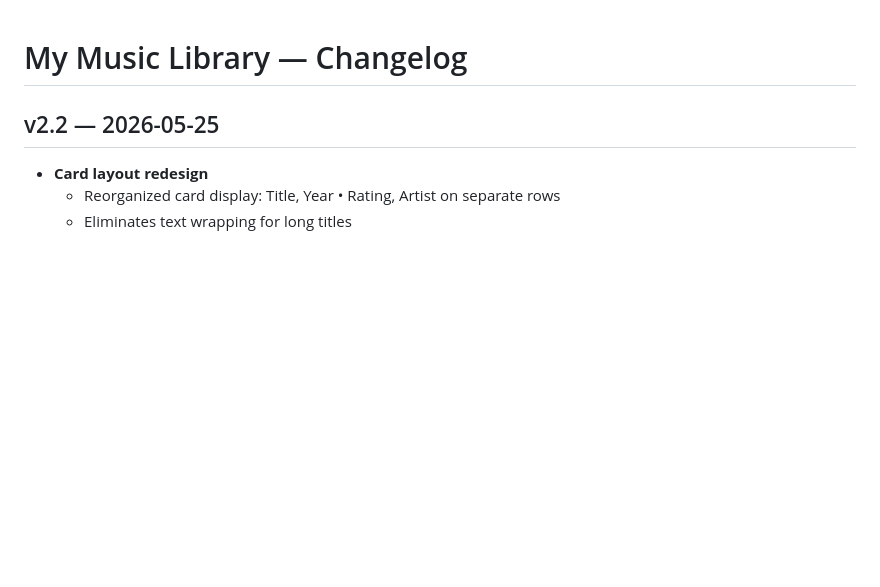
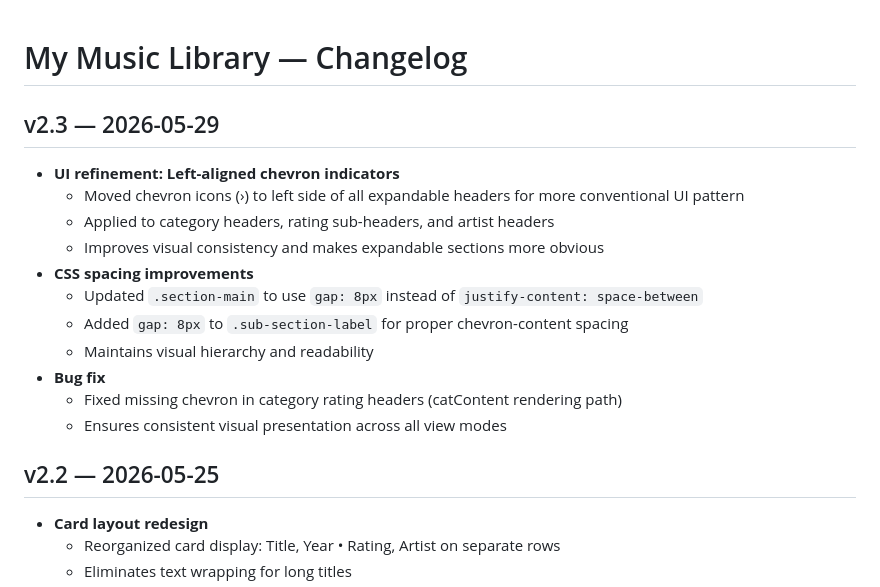
Before and after one commit to psgambat-oss/music-favorites, a Markdown page: CHANGELOG.md, the part around the change. Drawn GitHub-style; blank space fills up the shorter version.

Commit message:
Update CHANGELOG for v2.3: Left-aligned chevron improvements

```diff
--- a/CHANGELOG.md
+++ b/CHANGELOG.md
@@ -1,4 +1,17 @@
 # My Music Library — Changelog
+
+## v2.3 — 2026-05-29
+- **UI refinement: Left-aligned chevron indicators**
+  - Moved chevron icons (›) to left side of all expandable headers for more conventional UI pattern
+  - Applied to category headers, rating sub-headers, and artist headers
+  - Improves visual consistency and makes expandable sections more obvious
+- **CSS spacing improvements**
+  - Updated `.section-main` to use `gap: 8px` instead of `justify-content: space-between`
+  - Added `gap: 8px` to `.sub-section-label` for proper chevron-content spacing
+  - Maintains visual hierarchy and readability
+- **Bug fix**
+  - Fixed missing chevron in category rating headers (catContent rendering path)
+  - Ensures consistent visual presentation across all view modes
 
 ## v2.2 — 2026-05-25
 - **Card layout redesign**
```
